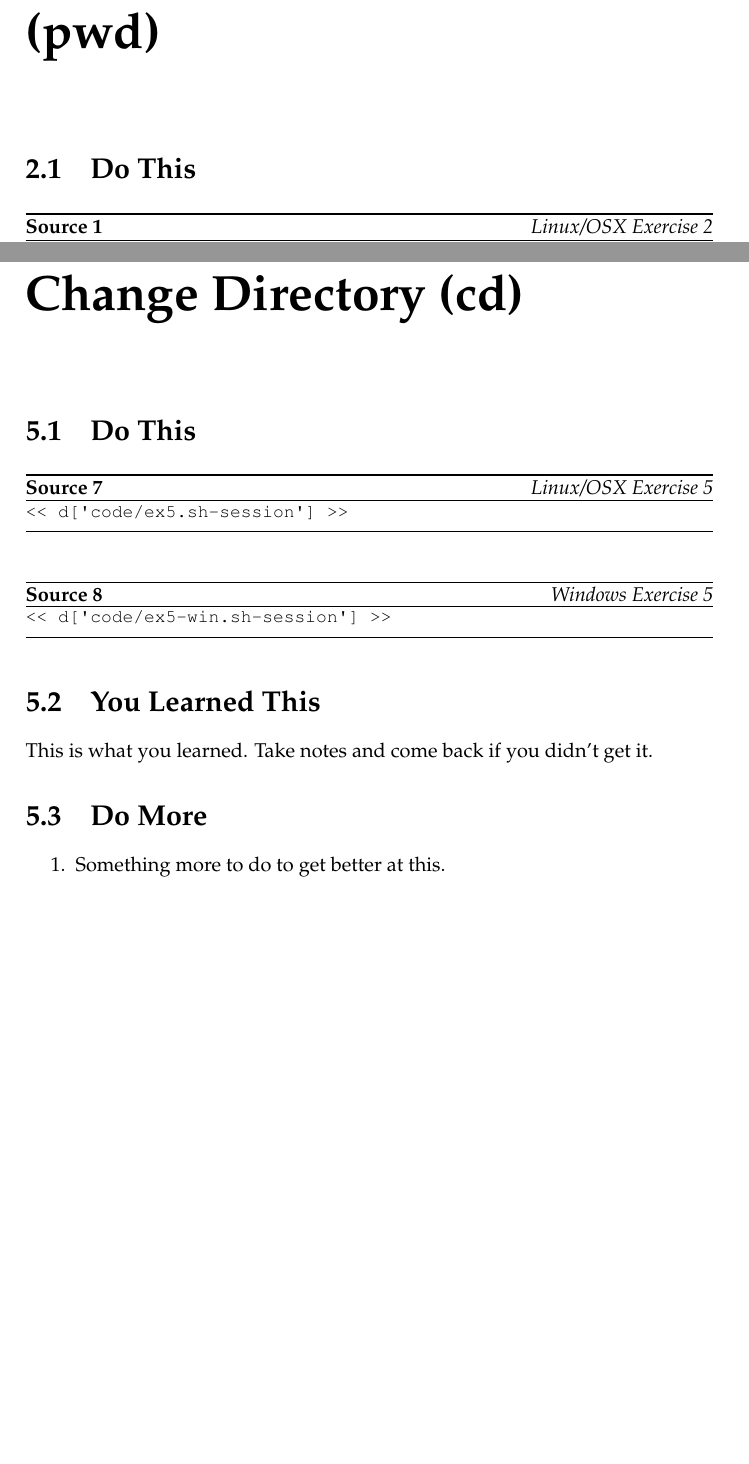
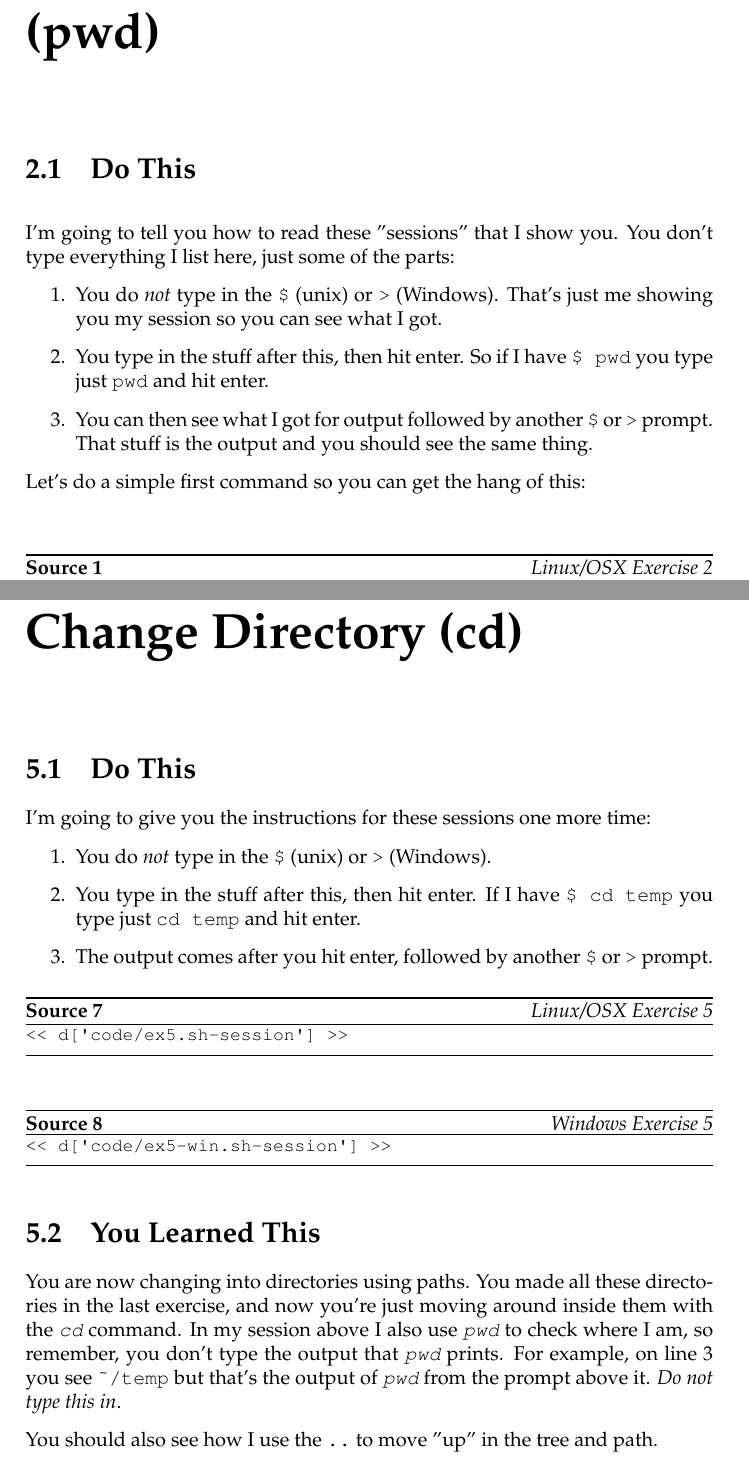
Before and after one commit to finderL/clicc-cn, a LaTeX book (book.tex, which reads ex2.tex, ex5.tex): two parts of pages 19 and 27 of 83, joined at a grey line, cut so that both start at the same text, the shorter picture padded with empty space. Compiled offline with pdfLaTeX.

Commit message:
Ex 5 done.

```diff
--- a/ex2.tex
+++ b/ex2.tex
@@ -1,6 +1,19 @@
 \chapter{Paths, Folders, Directories (pwd)}
 
 \section{Do This}
+
+I'm going to tell you how to read these "sessions" that I show you.  You don't
+type everything I list here, just some of the parts:
+
+\begin{enumerate}
+\item You do \emph{not} type in the \verb|$| (unix) or
+    \verb|>| (Windows).  That's just me showing you my session so you can see what
+    I got.
+\item You type in the stuff after this, then hit enter.  So if I have \verb|$ pwd| you type just \verb|pwd| and hit enter.
+\item You can then see what I got for output followed by another \verb|$| or \verb|>| prompt.  That stuff is the output and you should see the same thing.
+\end{enumerate}
+
+Let's do a simple first command so you can get the hang of this:
 
 \begin{code}{Linux/OSX Exercise 2}
 \begin{Verbatim}
--- a/ex5.tex
+++ b/ex5.tex
@@ -1,6 +1,14 @@
 \chapter{Change Directory (cd)}
 
 \section{Do This}
+
+I'm going to give you the instructions for these sessions one more time:
+
+\begin{enumerate}
+\item You do \emph{not} type in the \verb|$| (unix) or \verb|>| (Windows).
+\item You type in the stuff after this, then hit enter.  If I have \verb|$ cd temp| you type just \verb|cd temp| and hit enter.
+\item The output comes after you hit enter, followed by another \verb|$| or \verb|>| prompt.
+\end{enumerate}
 
 \begin{code}{Linux/OSX Exercise 5}
 \begin{Verbatim}
@@ -16,9 +24,15 @@
 
 \section{You Learned This}
 
-This is what you learned.  Take notes and come back if you didn't get it.
+You are now changing into directories using paths.  You made all these directories
+in the last exercise, and now you're just moving around inside them with the
+\program{cd} command.  In my session above I also use \program{pwd} to check
+where I am, so remember, you don't type the output that \program{pwd} prints.
+For example, on line 3 you see \verb|~/temp| but that's the output of \program{pwd}
+from the prompt above it.  \emph{Do not type this in}.
+
+You should also see how I use the \verb|..| to move "up" in the tree and path.
 
 \section{Do More}
 
 \begin{enumerate}
-\item Something more to do to get better at this.
```
Also changed, not shown: ex5.tex (3 more changed lines), 1 other file.
